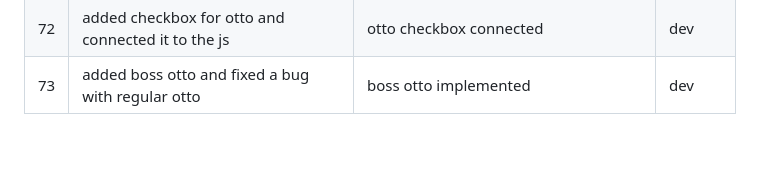
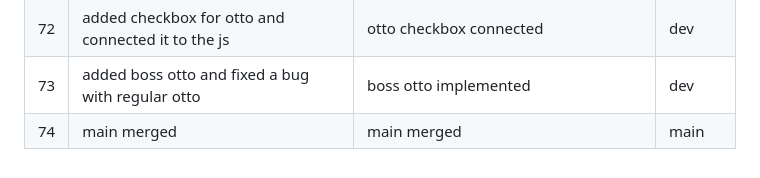
Before and after one commit to AlexSfamurri/rdiRandomizerJavascript, a Markdown page: README.md, the part around the change. GitHub-like rendering.

Commit message:
main merged

```diff
--- a/README.md
+++ b/README.md
@@ -87,3 +87,4 @@ Red Dragon Inn is a copyright of SlugFest Games West, LLC and as well as their c
 | 71 | implemented otto's deck to deal to player obj list | otto logic created and tested | dev |
 | 72 | added checkbox for otto and connected it to the js | otto checkbox connected | dev |
 | 73 | added boss otto and fixed a bug with regular otto | boss otto implemented | dev |
+| 74 | main merged | main merged | main |
```
